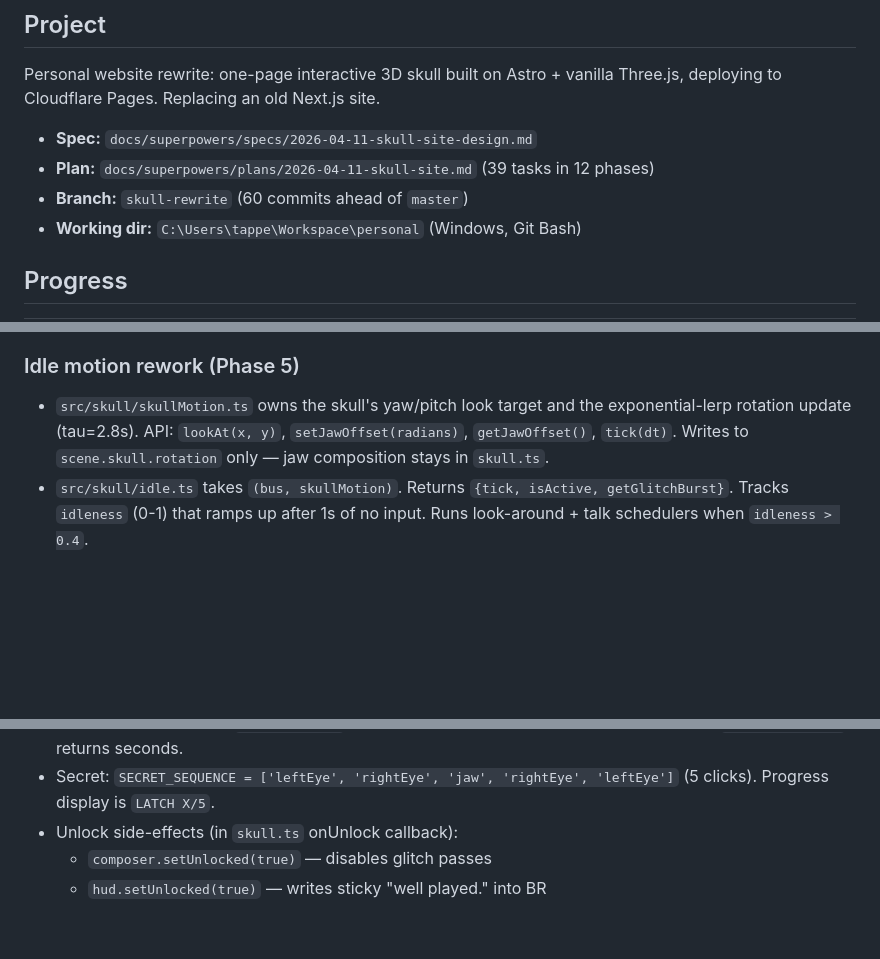
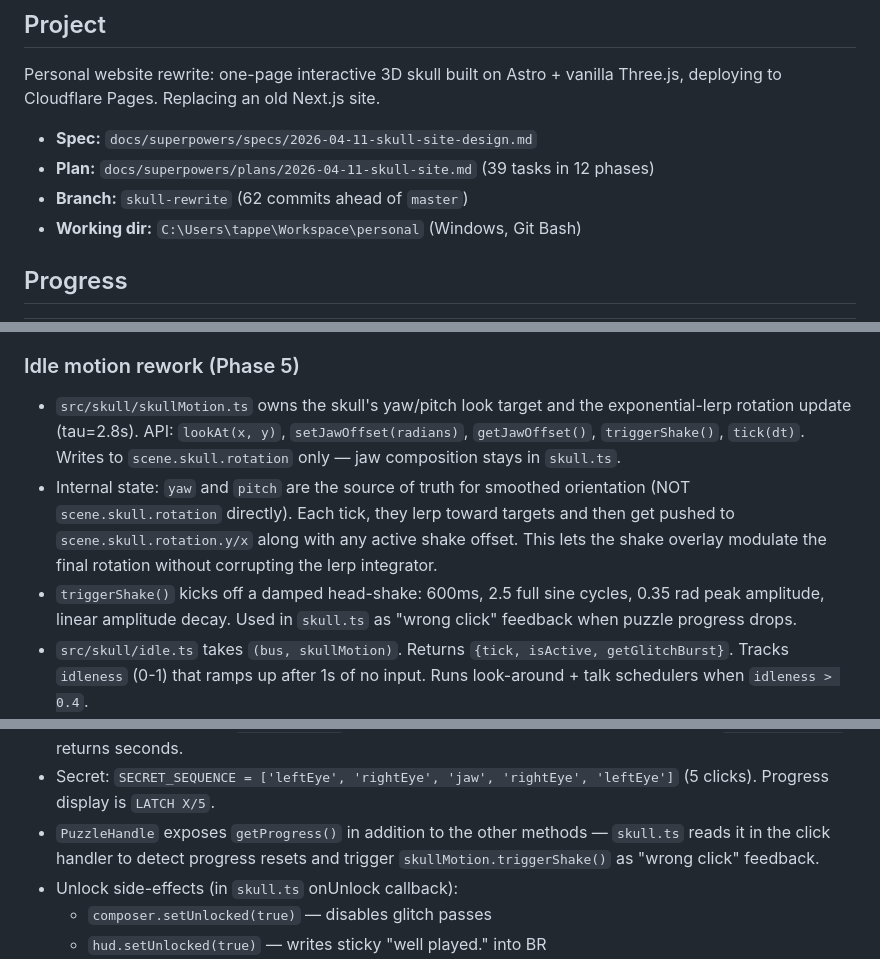
Before and after one commit to JWTappert/personal, a Markdown page: docs/superpowers/RESUME.md, 3 parts joined by grey strips. GitHub-like rendering; blank space fills up the shorter version.

Commit message:
docs: update resume checkpoint with skullMotion shake + getProgress
Covers the triggerShake method added to SkullMotionHandle, the
internal-yaw/pitch refactor that makes the shake overlay safe, and
the getProgress addition to PuzzleHandle used by skull.ts for reset
detection.

Co-Authored-By: Claude Opus 4.6 (1M context) <noreply@anthropic.com>

```diff
--- a/docs/superpowers/RESUME.md
+++ b/docs/superpowers/RESUME.md
@@ -10,7 +10,7 @@ vanilla Three.js, deploying to Cloudflare Pages. Replacing an old Next.js site.
 
 - **Spec:** `docs/superpowers/specs/2026-04-11-skull-site-design.md`
 - **Plan:** `docs/superpowers/plans/2026-04-11-skull-site.md` (39 tasks in 12 phases)
-- **Branch:** `skull-rewrite` (60 commits ahead of `master`)
+- **Branch:** `skull-rewrite` (62 commits ahead of `master`)
 - **Working dir:** `C:\Users\tappe\Workspace\personal` (Windows, Git Bash)
 
 ## Progress
@@ -114,8 +114,17 @@ Note: `uDecayLevel` was removed in the Phase 5 rework along with the
 
 - `src/skull/skullMotion.ts` owns the skull's yaw/pitch look target and
   the exponential-lerp rotation update (tau=2.8s). API:
-  `lookAt(x, y)`, `setJawOffset(radians)`, `getJawOffset()`, `tick(dt)`.
+  `lookAt(x, y)`, `setJawOffset(radians)`, `getJawOffset()`,
+  `triggerShake()`, `tick(dt)`.
   Writes to `scene.skull.rotation` only — jaw composition stays in `skull.ts`.
+- Internal state: `yaw` and `pitch` are the source of truth for smoothed
+  orientation (NOT `scene.skull.rotation` directly). Each tick, they lerp
+  toward targets and then get pushed to `scene.skull.rotation.y/x` along
+  with any active shake offset. This lets the shake overlay modulate the
+  final rotation without corrupting the lerp integrator.
+- `triggerShake()` kicks off a damped head-shake: 600ms, 2.5 full sine
+  cycles, 0.35 rad peak amplitude, linear amplitude decay. Used in
+  `skull.ts` as "wrong click" feedback when puzzle progress drops.
 - `src/skull/idle.ts` takes `(bus, skullMotion)`. Returns `{tick, isActive,
   getGlitchBurst}`. Tracks `idleness` (0-1) that ramps up after 1s of no
   input. Runs look-around + talk schedulers when `idleness > 0.4`.
@@ -183,6 +192,9 @@ Note: `uDecayLevel` was removed in the Phase 5 rework along with the
   seconds-scale because `scene.getTime()` returns seconds.
 - Secret: `SECRET_SEQUENCE = ['leftEye', 'rightEye', 'jaw', 'rightEye', 'leftEye']`
   (5 clicks). Progress display is `LATCH X/5`.
+- `PuzzleHandle` exposes `getProgress()` in addition to the other methods —
+  `skull.ts` reads it in the click handler to detect progress resets and
+  trigger `skullMotion.triggerShake()` as "wrong click" feedback.
 - Unlock side-effects (in `skull.ts` onUnlock callback):
   - `composer.setUnlocked(true)` — disables glitch passes
   - `hud.setUnlocked(true)` — writes sticky "well played." into BR
```
